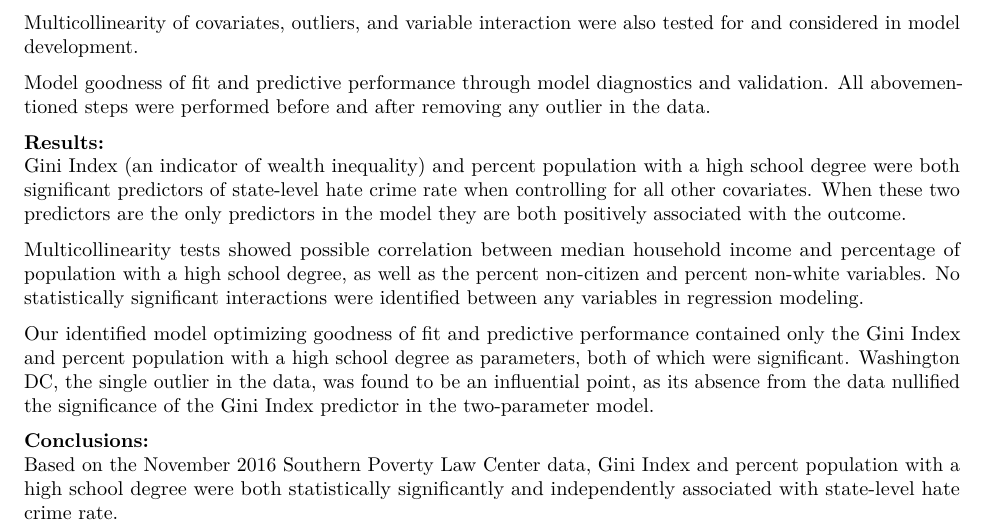
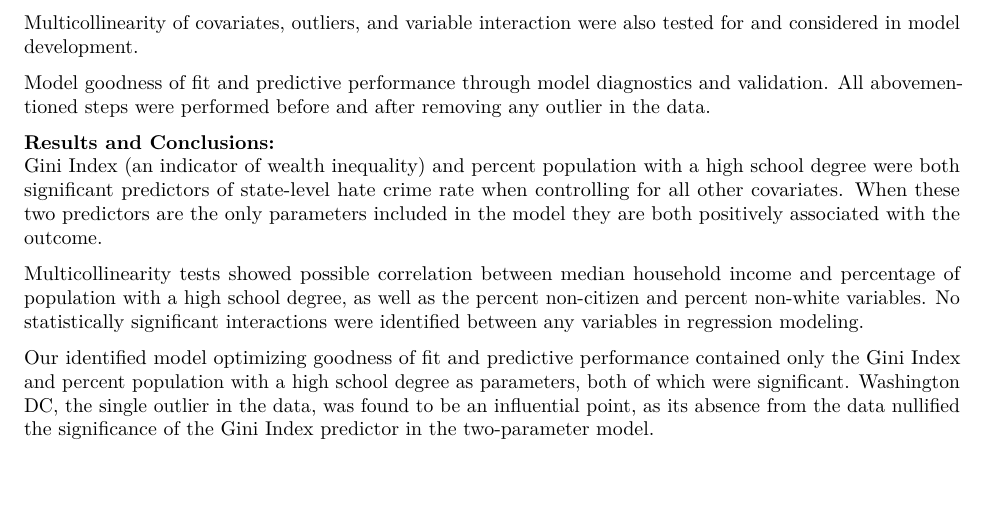
Before and after one commit to NICE8x/biostat_methods_project, an R Markdown document (project_report.Rmd): part of page 1 of 12, cut so that both start at the same text, the shorter picture padded with empty space. Rendered offline with R 4.5, knitr and Pandoc, then LaTeX, with nearby package versions; column names are cleaned by a stand-in for the janitor package.

Commit message:
edited abstract

```diff
--- a/project_report.Rmd
+++ b/project_report.Rmd
@@ -39,15 +39,12 @@ Multicollinearity of covariates, outliers, and variable interaction were also te
 
 Model goodness of fit and predictive performance through model diagnostics and validation. All abovementioned steps were performed before and after removing any outlier in the data.
 
-**Results:**\
-Gini Index (an indicator of wealth inequality) and percent population with a high school degree were both significant predictors of state-level hate crime rate when controlling for all other covariates.  When these two predictors are the only predictors in the model they are both positively associated with the outcome.
+**Results and Conclusions:**\
+Gini Index (an indicator of wealth inequality) and percent population with a high school degree were both significant predictors of state-level hate crime rate when controlling for all other covariates.  When these two predictors are the only parameters included in the model they are both positively associated with the outcome.
 
 Multicollinearity tests showed possible correlation between median household income and percentage of population with a high school degree, as well as the percent non-citizen and percent non-white variables. No statistically significant interactions were identified between any variables in regression modeling.
 
 Our identified model optimizing goodness of fit and predictive performance contained only the Gini Index and percent population with a high school degree as parameters, both of which were significant. Washington DC, the single outlier in the data, was found to be an influential point, as its absence from the data nullified the significance of the Gini Index predictor in the two-parameter model.
-
-**Conclusions:**\
-Based on the November 2016 Southern Poverty Law Center data, Gini Index and percent population with a high school degree were both statistically significantly and independently associated with state-level hate crime rate.
 
 ## Introduction
 
```
